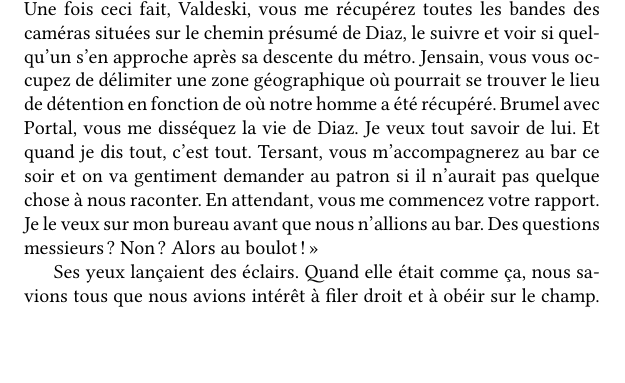
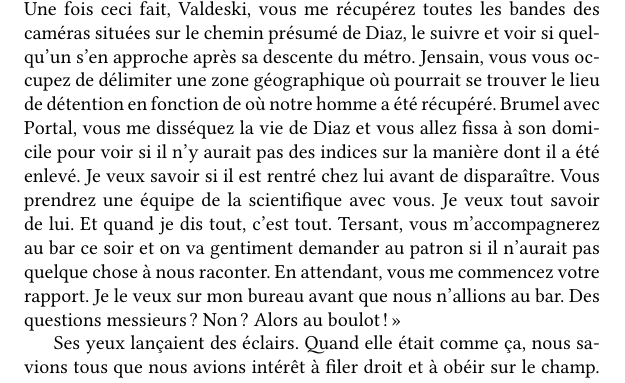
Before and after one commit to Fopossum/Novels, a LaTeX book (Ecorches/Ecorches.tex, which reads Ecorches/corps/chapitre_2.tex): part of page 22 of 33, cut so that both start at the same text, the shorter picture padded with empty space. Compiled offline with XeLaTeX; a missing font is replaced by an installed copy or a similar font.

Commit message:
Il fallait bien envoyer qqun au domicile de Diaz. Oubli réparé.

```diff
--- a/Ecorches/corps/chapitre_2.tex
+++ b/Ecorches/corps/chapitre_2.tex
@@ -74,7 +74,9 @@ Le commissaire reprit la parole :
 la déposition du témoin. Une fois ceci fait, Valdeski, vous me récupérez toutes les bandes des caméras situées sur le
 chemin présumé de Diaz, le suivre et voir si quelqu'un s'en approche après sa descente du métro. Jensain, vous vous
 occupez de délimiter une zone géographique où pourrait se trouver le lieu de détention en fonction de où notre homme a
-été récupéré. Brumel avec Portal, vous me disséquez la vie de Diaz. Je veux tout savoir de lui. Et quand je dis tout,
+été récupéré. Brumel avec Portal, vous me disséquez la vie de Diaz et vous allez fissa à son domicile pour voir si il
+n'y aurait pas des indices sur la manière dont il a été enlevé. Je veux savoir si il est rentré chez lui avant de
+disparaître. Vous prendrez une équipe de la scientifique avec vous. Je veux tout savoir de lui. Et quand je dis tout,
 c'est tout. Tersant, vous m'accompagnerez au bar ce soir et on va gentiment demander au patron si il n'aurait pas
 quelque chose à nous raconter. En attendant, vous me commencez votre rapport. Je le veux sur mon bureau avant que nous
 n'allions au bar. Des questions messieurs ? Non ? Alors au boulot ! »
```
